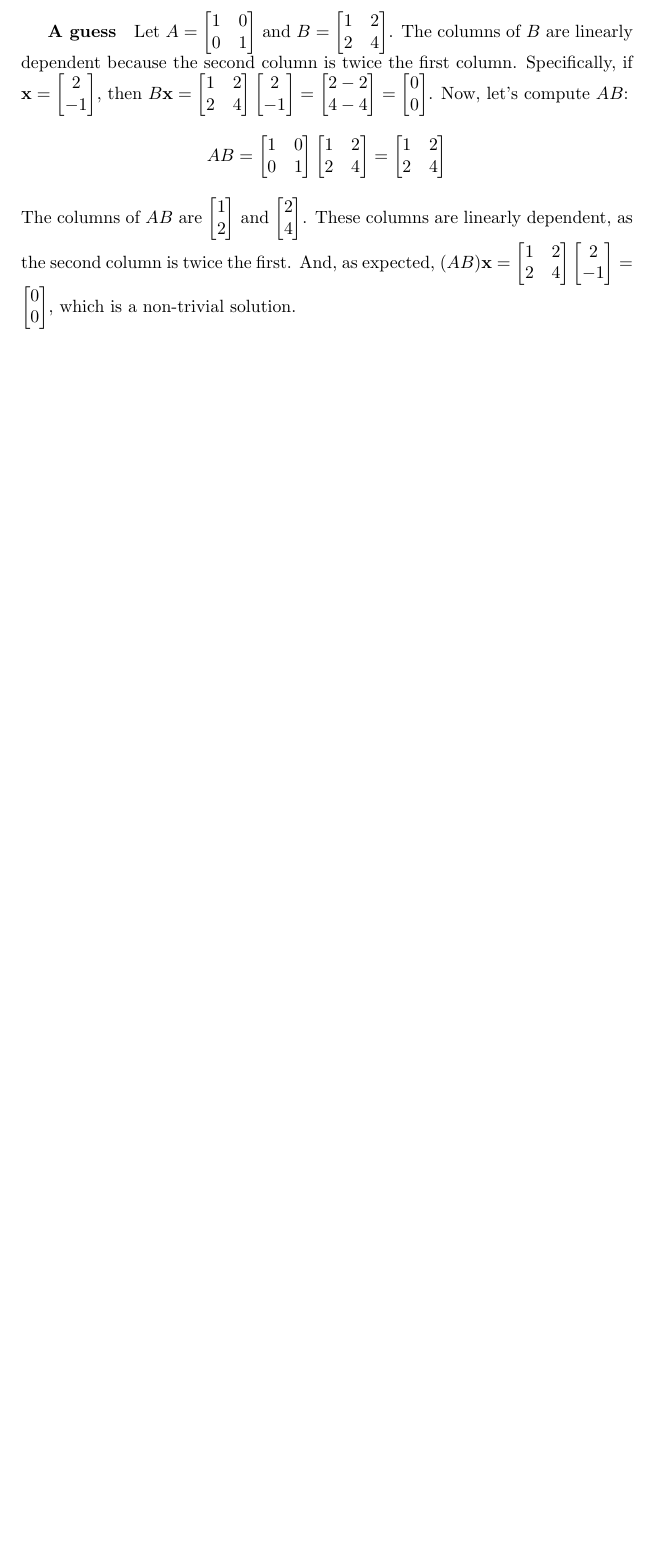
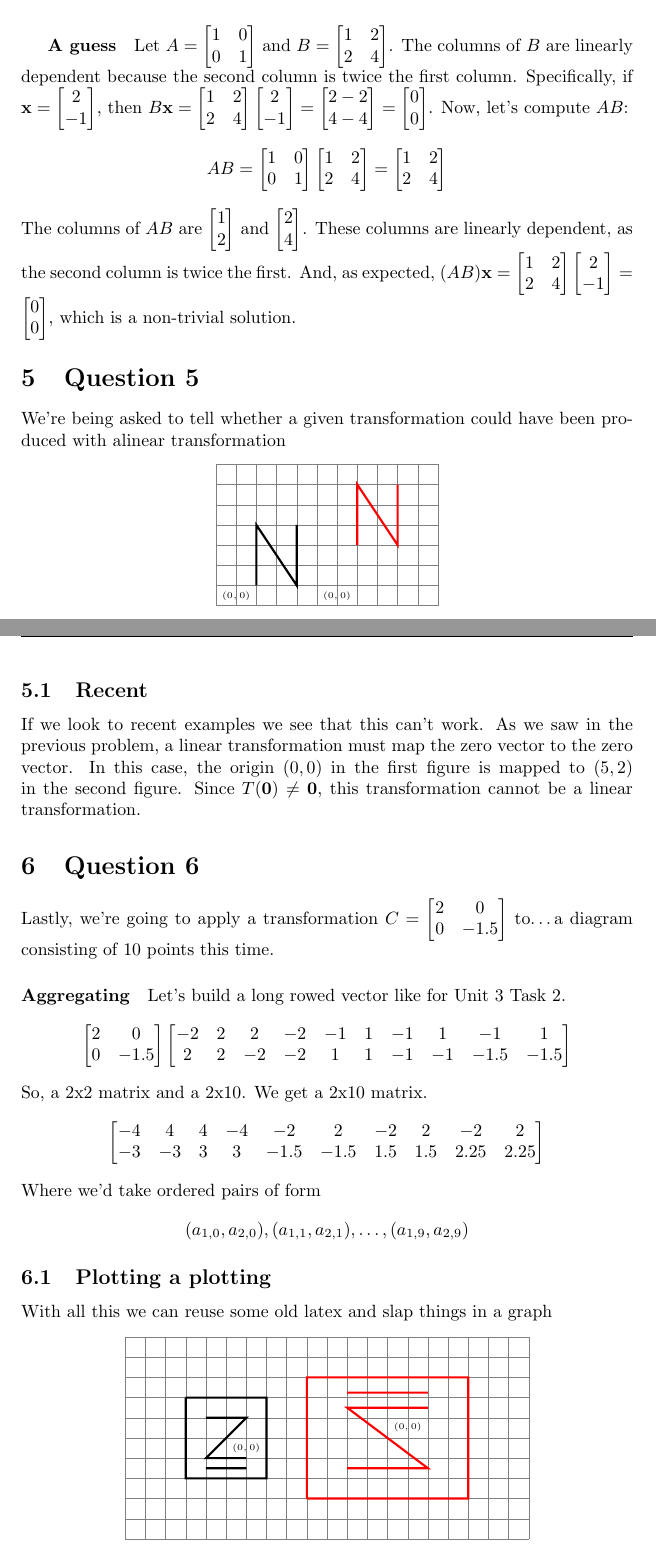
Before and after one commit to MeVsTheVoices/MATH620, a LaTeX problem sheet (Homeworks/Unit 3/Homework 4/Homework.tex): part of page 5 of 5 before the commit and two parts of pages 5 and 6 of 6 after it, the two joined at a grey line, cut so that both start at the same text, the shorter picture padded with empty space. Compiled offline with pdfLaTeX.

Commit message:
Add Questions 5 and 6 on linear transformations with detailed explanations and diagrams Finished with Homework 4 besides checking later

```diff
--- a/Homeworks/Unit 3/Homework 4/Homework.tex
+++ b/Homeworks/Unit 3/Homework 4/Homework.tex
@@ -257,5 +257,86 @@
                     \]
                     The columns of $AB$ are $\begin{bmatrix} 1 \\ 2 \end{bmatrix}$ and $\begin{bmatrix} 2 \\ 4 \end{bmatrix}$. These columns are linearly dependent, as the second column is twice the first.
                     And, as expected, $(AB)\mathbf{x} = \begin{bmatrix} 1 & 2 \\ 2 & 4 \end{bmatrix} \begin{bmatrix} 2 \\ -1 \end{bmatrix} = \begin{bmatrix} 0 \\ 0 \end{bmatrix}$, which is a non-trivial solution.
+    \section{Question 5}
+        We're being asked to tell whether a given transformation
+        could have been produced with alinear transformation
 
+        \begin{center}
+        \begin{tikzpicture}[
+                every node/.style={font=\tiny},
+                scale=0.4 % Adjusted scale to fit a reasonable paper size, you can change this
+            ]
+
+            \draw[step=1.0, gray, very thin] (-2, -1) grid (9, 6);
+
+            \node[below left] at (0,0) {$(0,0)$};
+
+            \draw[very thick]
+                % Bottom-Left E
+                (0, 0) -- (0, 3) -- (2, 0) -- (2, 3);
+            \draw[very thick, red]
+                % Bottom-Left E
+                (5, 2) -- (5, 5) -- (7, 2) -- (7, 5);
+
+            \node[below left] at (5,0) {$(0,0)$};
+
+        \end{tikzpicture}
+        \end{center}
+        \subsection{Recent}
+            If we look to recent examples we see that this can't work.
+            As we saw in the previous problem,
+            a linear transformation must map the zero vector to the zero vector.
+            In this case, the origin $(0,0)$ in the first figure is mapped to $(5,2)$ in the second figure.
+            Since $T(\mathbf{0}) \neq \mathbf{0}$, this transformation cannot be a linear transformation.
+    \section{Question 6}
+        Lastly, we're going to apply a transformation
+        $C=\begin{bmatrix}2&0\\0&-1.5\end{bmatrix}$
+        to\dots a diagram consisting of 10 points this time.
+        \paragraph{Aggregating}
+            Let's build a long rowed vector like for Unit 3 Task 2.
+            \[
+                \begin{bmatrix}2&0\\0&-1.5\end{bmatrix}
+                \begin{bmatrix}
+                    -2&2&2&-2&-1&1&-1&1&-1&1 \\
+                    2&2&-2&-2&1&1&-1&-1&-1.5&-1.5
+                \end{bmatrix}
+            \]
+            So, a 2x2 matrix and a 2x10. We get a 2x10 matrix.
+            \[
+                \begin{bmatrix}
+                    -4&4&4&-4&-2&2&-2&2&-2&2 \\
+                    -3&-3&3&3&-1.5&-1.5&1.5&1.5&2.25&2.25
+                \end{bmatrix}
+            \]
+            Where we'd take ordered pairs of form
+            \[
+                (a_{1,0}, a_{2,0}), (a_{1,1}, a_{2,1}), \dots, (a_{1,9}, a_{2,9})
+            \]
+        \subsection{Plotting a plotting}
+                With all this we can reuse some old latex and slap things in a graph
+                \begin{center}
+            \begin{tikzpicture}[
+                every node/.style={font=\tiny},
+                scale=0.4% Adjusted scale to fit a reasonable paper size, you can change this
+            ]
+
+                \draw[step=1.0, gray, very thin] (-5, -5) grid (15, 5);
+
+                \node[below right] at (0,0) {$(0,0)$};
+
+                \draw[very thick]
+                    (-2,2)--(2,2)--(2,-2)--(-2,-2)--(-2,2)
+                    (-1,1)--(1,1)--(-1,-1)--(1,-1)
+                    (-1,-1.5)--(1,-1.5);
+
+                \node[above right] at (8,0) {$(0,0)$};
+
+
+                \draw[very thick, red]
+                    (4,-3)--(12,-3)--(12,3)--(4,3)--(4,-3)
+                    (6,-1.5)--(10,-1.5)--(6,1.5)--(10,1.5)
+                    (6,2.25)--(10,2.25);
+
+            \end{tikzpicture}
+            \end{center}
 \end{document}
```
Also changed, not shown: Homeworks/Unit 3/Homework 4/Homework.pdf.
